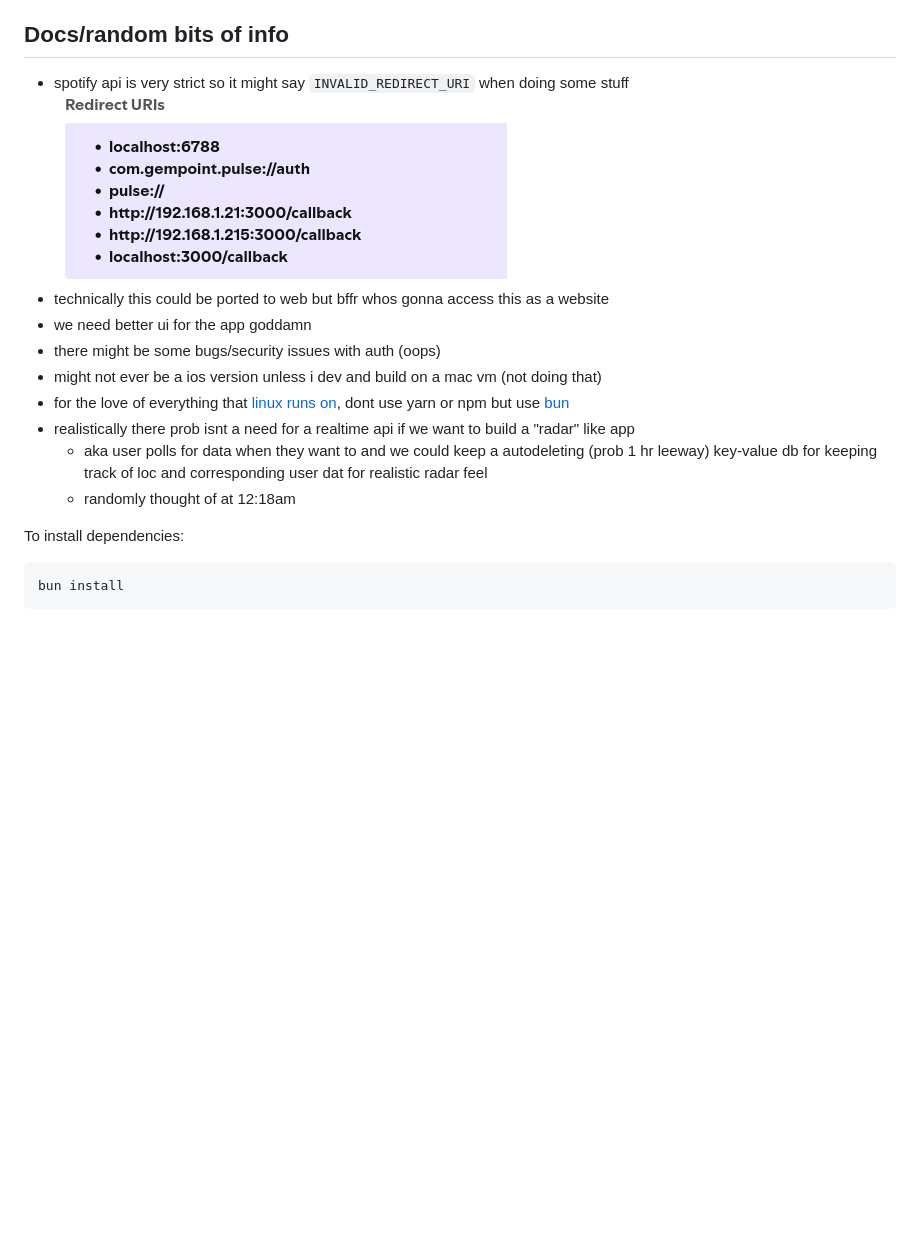
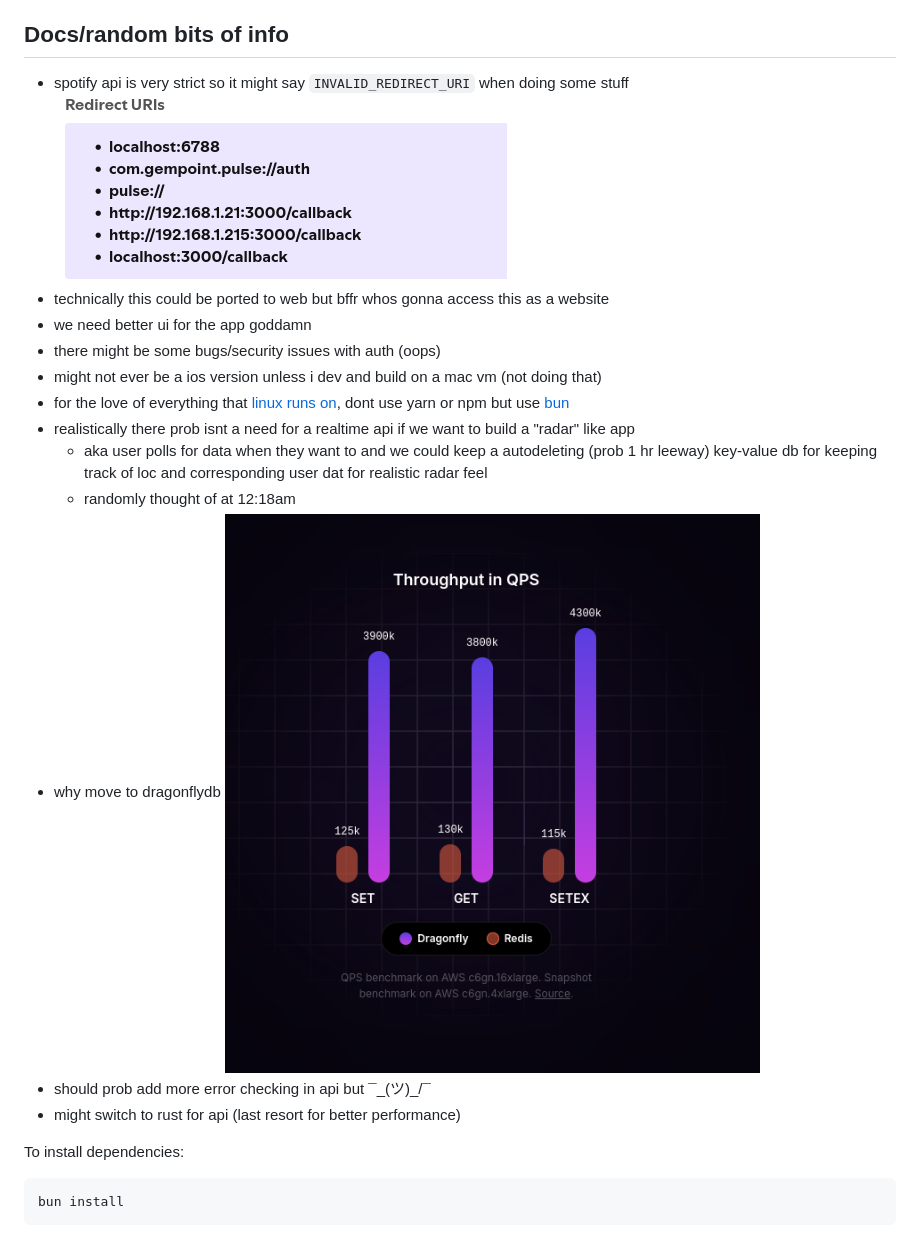
Before and after one commit to gempoint/pulse, a Markdown page: README.md, the part around the change. Drawn GitHub-style; pictures changed too: docs/diagram_2.png (added); blank space fills up the shorter version.

Commit message:
last commit point before refactoring

```diff
--- a/README.md
+++ b/README.md
@@ -11,7 +11,7 @@
 
 ## Docs/random bits of info
 
-* spotify api is very strict so it might say `INVALID_REDIRECT_URI` when doing some stuff ![show and tell](/docs/image.png)
+* spotify api is very strict so it might say `INVALID_REDIRECT_URI` when doing some stuff ![show and tell](/docs/diagram_1.png)
 * technically this could be ported to web but bffr whos gonna access this as a website
 * we need better ui for the app goddamn
 * there might be some bugs/security issues with auth (oops)
@@ -20,6 +20,9 @@
 * realistically there prob isnt a need for a realtime api if we want to build a "radar" like app
   * aka user polls for data when they want to and we could keep a autodeleting (prob 1 hr leeway) key-value db for keeping track of loc and corresponding user dat for realistic radar feel
   * randomly thought of at 12:18am
+* why move to dragonflydb ![another show and tell](/docs/diagram_2.png)
+* should prob add more error checking in api but ¯\_(ツ)_/¯
+* might switch to rust for api (last resort for better performance)
 
 To install dependencies:
 
```
Also changed, not shown: docs/diagram_1.png (renamed from docs/image.png), image.png (added), 6 other files.
